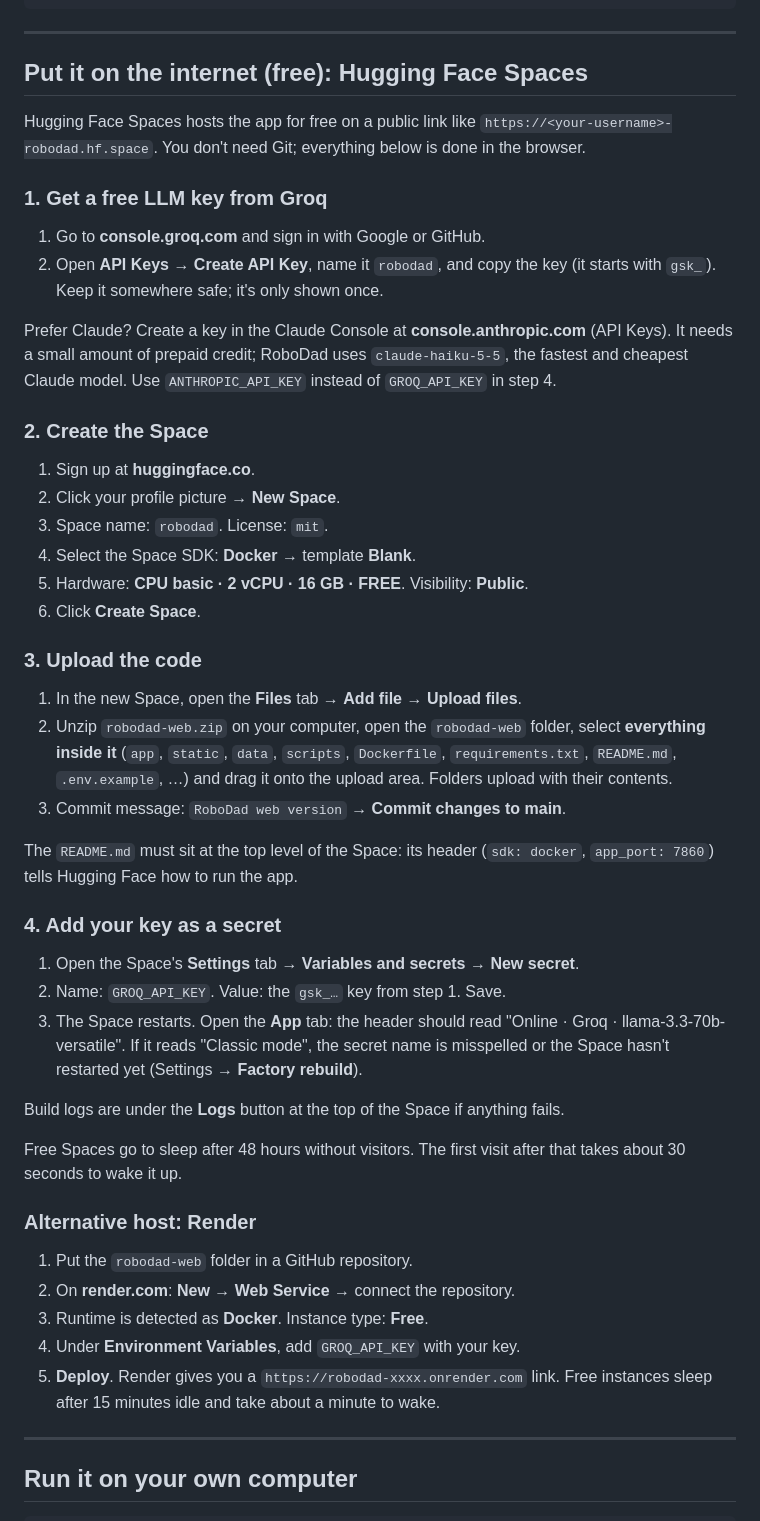
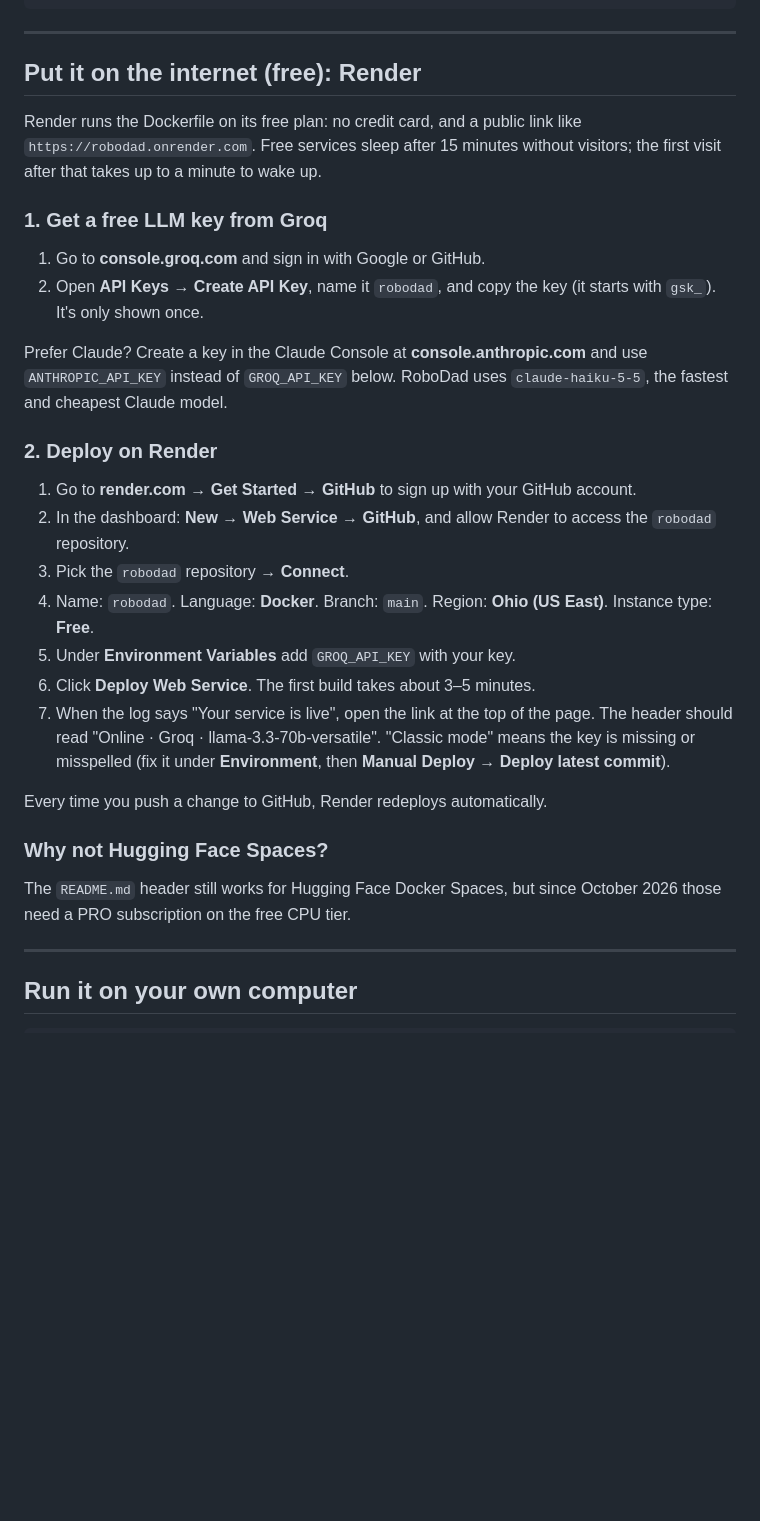
Before and after one commit to saikatsunilganguly-cpu/robodad, a Markdown page: README.md, the part around the change. Drawn GitHub-style; blank space fills up the shorter version.

Commit message:
README: make Render the free hosting route (HF Docker Spaces now need PRO)
Co-Authored-By: Claude Opus 5.5 <noreply@anthropic.com>
Claude-Session: https://claude.ai/code/session_01FNPHZjoAhfKBr7puqPCipp

```diff
--- a/README.md
+++ b/README.md
@@ -80,66 +80,43 @@ Dockerfile, requirements.txt, .env.example
 
 ---
 
-## Put it on the internet (free): Hugging Face Spaces
+## Put it on the internet (free): Render
 
-Hugging Face Spaces hosts the app for free on a public link like
-`https://<your-username>-robodad.hf.space`. You don't need Git; everything
-below is done in the browser.
+Render runs the Dockerfile on its free plan: no credit card, and a public link
+like `https://robodad.onrender.com`. Free services sleep after 15 minutes
+without visitors; the first visit after that takes up to a minute to wake up.
 
 ### 1. Get a free LLM key from Groq
 
 1. Go to **console.groq.com** and sign in with Google or GitHub.
 2. Open **API Keys** → **Create API Key**, name it `robodad`, and copy the key
-   (it starts with `gsk_`). Keep it somewhere safe; it's only shown once.
+   (it starts with `gsk_`). It's only shown once.
 
 Prefer Claude? Create a key in the Claude Console at **console.anthropic.com**
-(API Keys). It needs a small amount of prepaid credit; RoboDad uses
-`claude-haiku-5-5`, the fastest and cheapest Claude model. Use
-`ANTHROPIC_API_KEY` instead of `GROQ_API_KEY` in step 4.
+and use `ANTHROPIC_API_KEY` instead of `GROQ_API_KEY` below. RoboDad uses
+`claude-haiku-5-5`, the fastest and cheapest Claude model.
 
-### 2. Create the Space
+### 2. Deploy on Render
 
-1. Sign up at **huggingface.co**.
-2. Click your profile picture → **New Space**.
-3. Space name: `robodad`. License: `mit`.
-4. Select the Space SDK: **Docker** → template **Blank**.
-5. Hardware: **CPU basic · 2 vCPU · 16 GB · FREE**. Visibility: **Public**.
-6. Click **Create Space**.
+1. Go to **render.com** → **Get Started** → **GitHub** to sign up with your GitHub account.
+2. In the dashboard: **New** → **Web Service** → **GitHub**, and allow Render
+   to access the `robodad` repository.
+3. Pick the `robodad` repository → **Connect**.
+4. Name: `robodad`. Language: **Docker**. Branch: `main`. Region: **Ohio (US East)**.
+   Instance type: **Free**.
+5. Under **Environment Variables** add `GROQ_API_KEY` with your key.
+6. Click **Deploy Web Service**. The first build takes about 3–5 minutes.
+7. When the log says "Your service is live", open the link at the top of the page.
+   The header should read "Online · Groq · llama-3.3-70b-versatile".
+   "Classic mode" means the key is missing or misspelled
+   (fix it under **Environment**, then **Manual Deploy** → **Deploy latest commit**).
 
-### 3. Upload the code
+Every time you push a change to GitHub, Render redeploys automatically.
 
-1. In the new Space, open the **Files** tab → **Add file** → **Upload files**.
-2. Unzip `robodad-web.zip` on your computer, open the `robodad-web` folder,
-   select **everything inside it** (`app`, `static`, `data`, `scripts`,
-   `Dockerfile`, `requirements.txt`, `README.md`, `.env.example`, …) and drag it
-   onto the upload area. Folders upload with their contents.
-3. Commit message: `RoboDad web version` → **Commit changes to main**.
+### Why not Hugging Face Spaces?
 
-The `README.md` must sit at the top level of the Space: its header
-(`sdk: docker`, `app_port: 7860`) tells Hugging Face how to run the app.
-
-### 4. Add your key as a secret
-
-1. Open the Space's **Settings** tab → **Variables and secrets** → **New secret**.
-2. Name: `GROQ_API_KEY`. Value: the `gsk_…` key from step 1. Save.
-3. The Space restarts. Open the **App** tab: the header should read
-   "Online · Groq · llama-3.3-70b-versatile". If it reads "Classic mode",
-   the secret name is misspelled or the Space hasn't restarted yet
-   (Settings → **Factory rebuild**).
-
-Build logs are under the **Logs** button at the top of the Space if anything fails.
-
-Free Spaces go to sleep after 48 hours without visitors. The first visit after
-that takes about 30 seconds to wake it up.
-
-### Alternative host: Render
-
-1. Put the `robodad-web` folder in a GitHub repository.
-2. On **render.com**: **New** → **Web Service** → connect the repository.
-3. Runtime is detected as **Docker**. Instance type: **Free**.
-4. Under **Environment Variables**, add `GROQ_API_KEY` with your key.
-5. **Deploy**. Render gives you a `https://robodad-xxxx.onrender.com` link.
-   Free instances sleep after 15 minutes idle and take about a minute to wake.
+The `README.md` header still works for Hugging Face Docker Spaces, but since
+October 2026 those need a PRO subscription on the free CPU tier.
 
 ---
 
```
